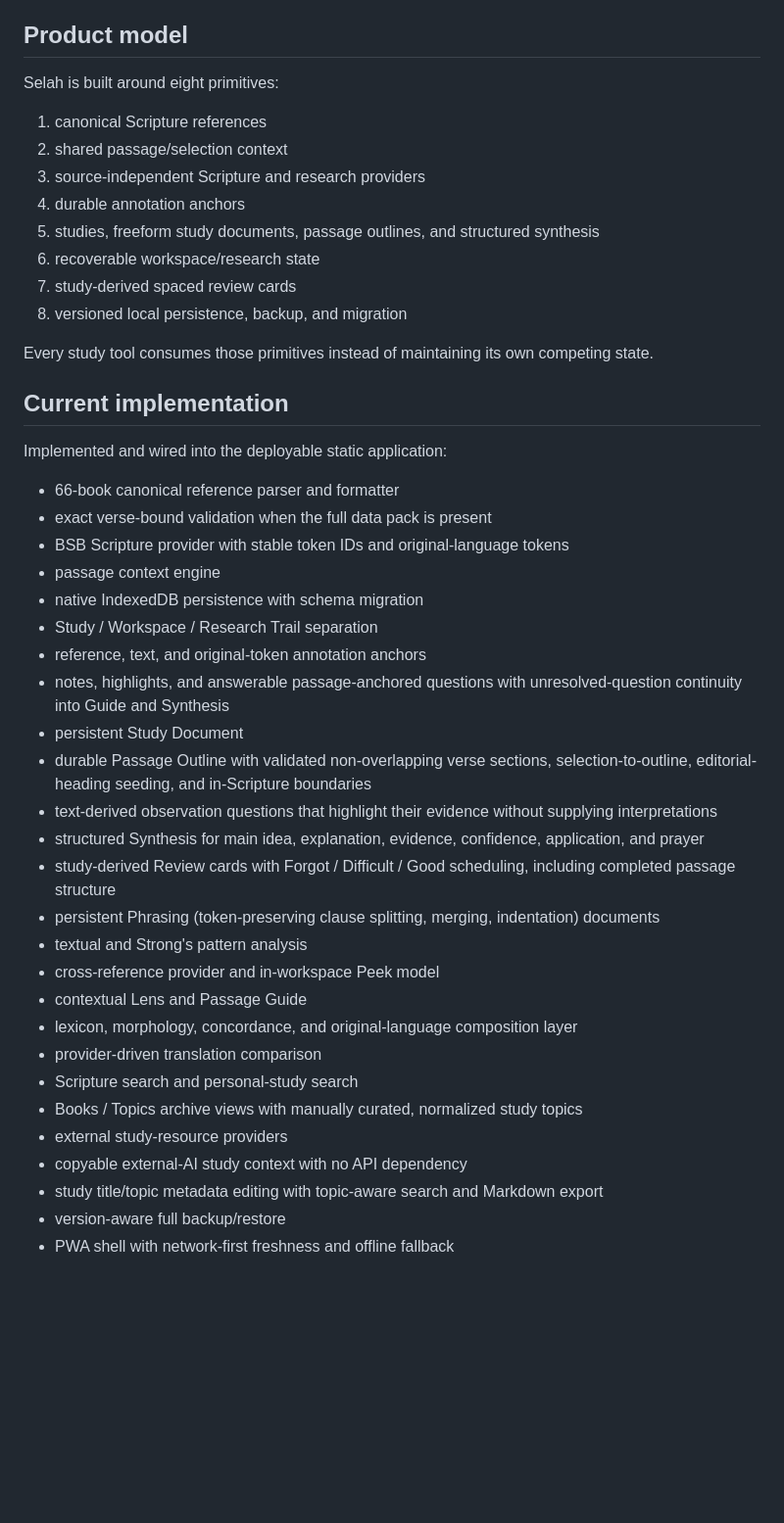
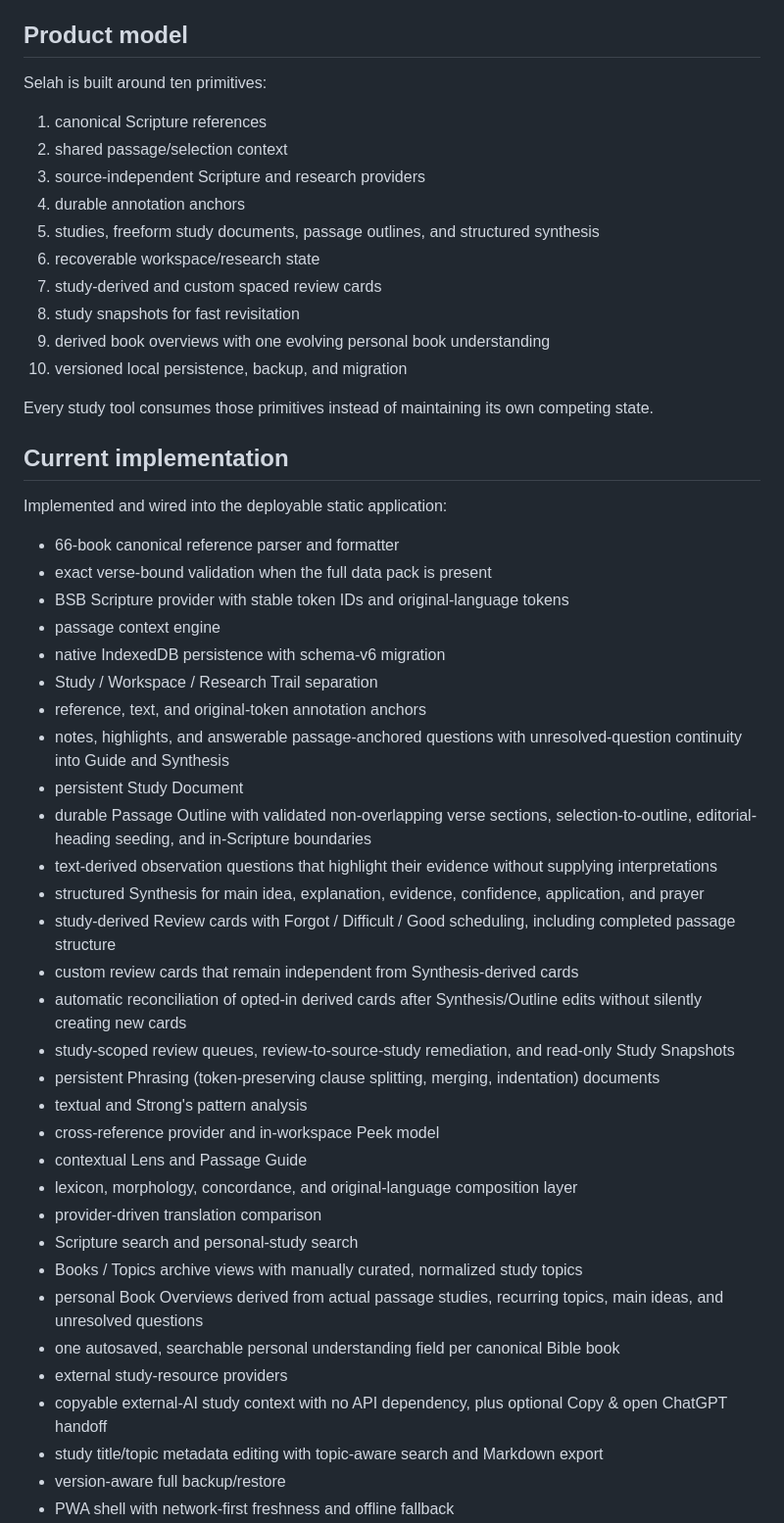
Before and after one commit to thiepn/selah, a Markdown page: README.md, the part around the change. Shown at 98% size. Rendered like a GitHub page; blank space fills up the shorter version.

Commit message:
Document P24 recall and P25 book synthesis

```diff
--- a/README.md
+++ b/README.md
@@ -6,7 +6,7 @@ It intentionally has no Today page, dashboard, streaks, reading-plan layer, pray
 
 ## Product model
 
-Selah is built around eight primitives:
+Selah is built around ten primitives:
 
 1. canonical Scripture references
 2. shared passage/selection context
@@ -14,8 +14,10 @@ Selah is built around eight primitives:
 4. durable annotation anchors
 5. studies, freeform study documents, passage outlines, and structured synthesis
 6. recoverable workspace/research state
-7. study-derived spaced review cards
-8. versioned local persistence, backup, and migration
+7. study-derived and custom spaced review cards
+8. study snapshots for fast revisitation
+9. derived book overviews with one evolving personal book understanding
+10. versioned local persistence, backup, and migration
 
 Every study tool consumes those primitives instead of maintaining its own competing state.
 
@@ -27,7 +29,7 @@ Implemented and wired into the deployable static application:
 - exact verse-bound validation when the full data pack is present
 - BSB Scripture provider with stable token IDs and original-language tokens
 - passage context engine
-- native IndexedDB persistence with schema migration
+- native IndexedDB persistence with schema-v6 migration
 - Study / Workspace / Research Trail separation
 - reference, text, and original-token annotation anchors
 - notes, highlights, and answerable passage-anchored questions with unresolved-question continuity into Guide and Synthesis
@@ -36,6 +38,9 @@ Implemented and wired into the deployable static application:
 - text-derived observation questions that highlight their evidence without supplying interpretations
 - structured Synthesis for main idea, explanation, evidence, confidence, application, and prayer
 - study-derived Review cards with Forgot / Difficult / Good scheduling, including completed passage structure
+- custom review cards that remain independent from Synthesis-derived cards
+- automatic reconciliation of opted-in derived cards after Synthesis/Outline edits without silently creating new cards
+- study-scoped review queues, review-to-source-study remediation, and read-only Study Snapshots
 - persistent Phrasing (token-preserving clause splitting, merging, indentation) documents
 - textual and Strong's pattern analysis
 - cross-reference provider and in-workspace Peek model
@@ -44,8 +49,10 @@ Implemented and wired into the deployable static application:
 - provider-driven translation comparison
 - Scripture search and personal-study search
 - Books / Topics archive views with manually curated, normalized study topics
+- personal Book Overviews derived from actual passage studies, recurring topics, main ideas, and unresolved questions
+- one autosaved, searchable personal understanding field per canonical Bible book
 - external study-resource providers
-- copyable external-AI study context with no API dependency
+- copyable external-AI study context with no API dependency, plus optional Copy & open ChatGPT handoff
 - study title/topic metadata editing with topic-aware search and Markdown export
 - version-aware full backup/restore
 - PWA shell with network-first freshness and offline fallback
```
